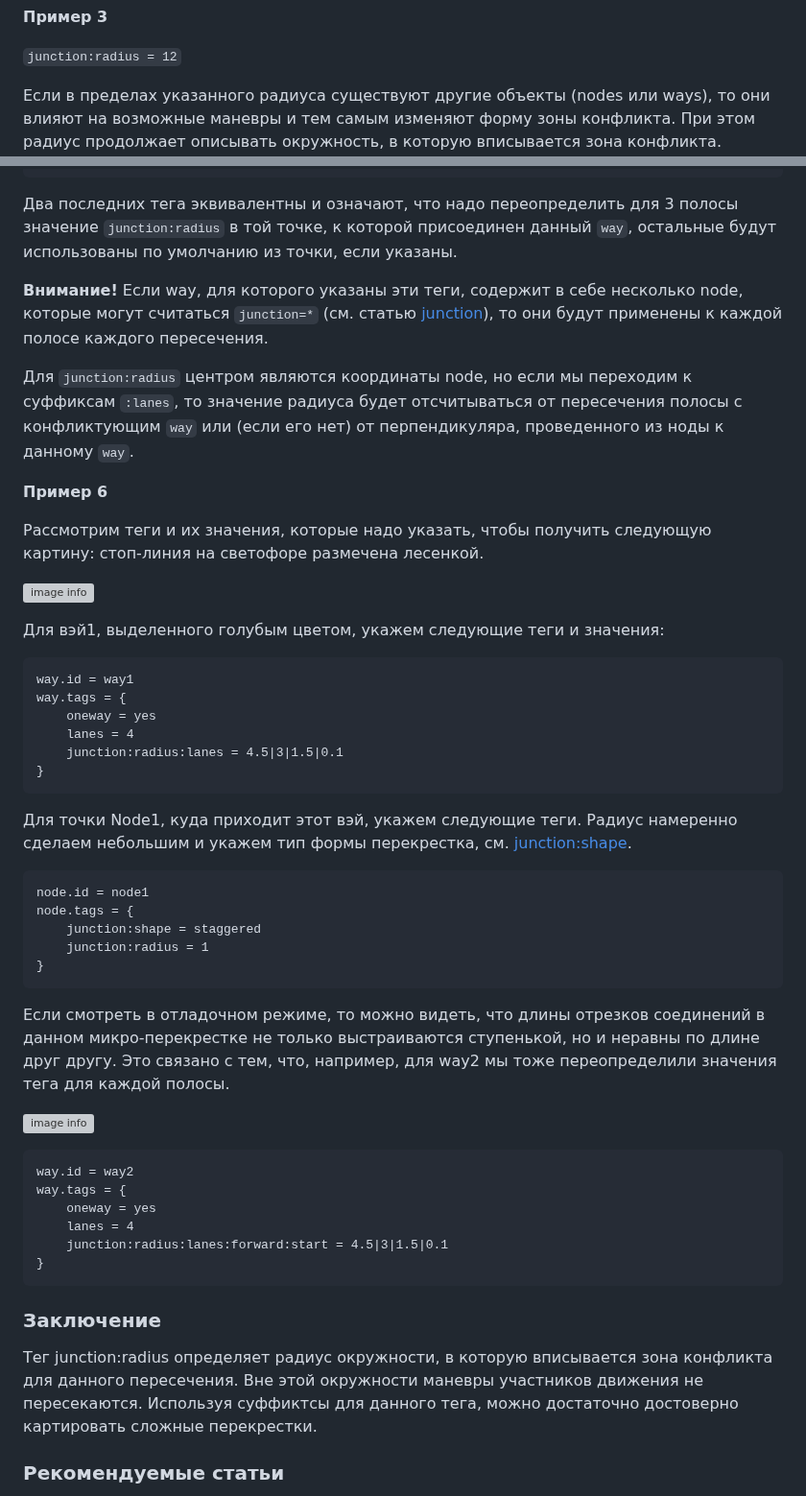
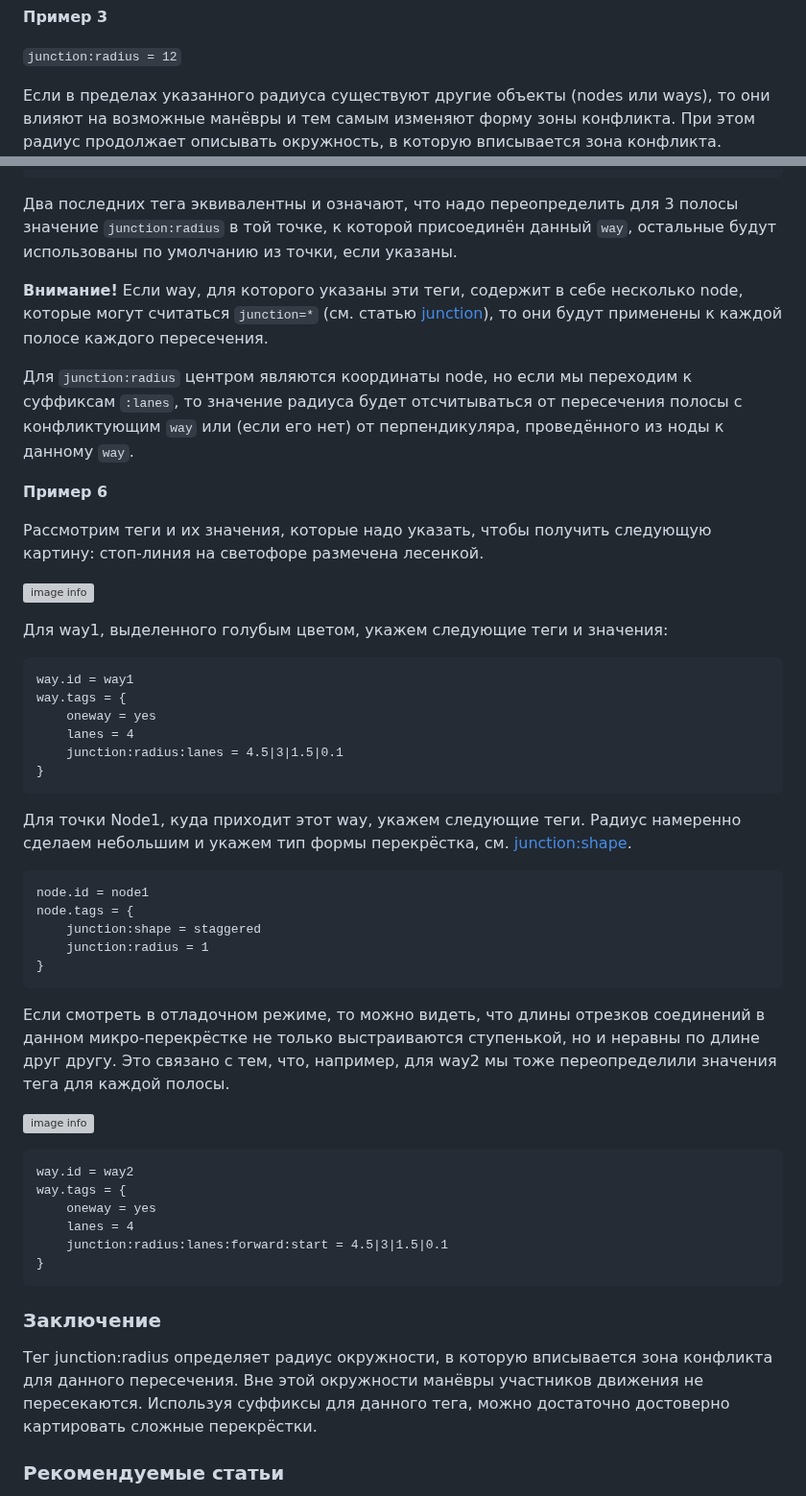
Before and after one commit to kuzinmv/osmpie-doc, a Markdown page: ru/node.tags.junction:radius.md, 2 parts joined by grey strips. Shown at 96% size. Rendered like a GitHub page; grey boxes are pictures that could not be loaded.

```diff
--- a/ru/node.tags.junction:radius.md
+++ b/ru/node.tags.junction:radius.md
@@ -44,7 +44,7 @@ way.tags {
 
 `junction:radius = 12`
 
-Если в пределах указанного радиуса существуют другие объекты (nodes или ways), то они влияют на возможные маневры и тем самым изменяют форму зоны конфликта.
+Если в пределах указанного радиуса существуют другие объекты (nodes или ways), то они влияют на возможные манёвры и тем самым изменяют форму зоны конфликта.
 При этом радиус продолжает описывать окружность, в которую вписывается зона конфликта.
 ![image info](./img/junction:radius-img3.png)
 
@@ -97,13 +97,13 @@ way.tags {
 ~~~
 
 Два последних тега эквивалентны и означают, что надо переопределить для 3 полосы значение `junction:radius` в той точке, к которой
-присоединен данный `way`, остальные будут использованы по умолчанию из точки, если указаны.
+присоединён данный `way`, остальные будут использованы по умолчанию из точки, если указаны.
 
 **Внимание!** Если way, для которого указаны эти теги, содержит в себе несколько node, которые могут считаться `junction=*` (см. статью [junction](./node.tags.junction.md)),
 то они будут применены к каждой полосе каждого пересечения.
 
 Для `junction:radius` центром являются координаты node, но если мы переходим к суффиксам `:lanes`, то значение радиуса будет отсчитываться
-от пересечения полосы с конфликтующим `way` или (если его нет) от перпендикуляра, проведенного из ноды к данному `way`.
+от пересечения полосы с конфликтующим `way` или (если его нет) от перпендикуляра, проведённого из ноды к данному `way`.
 
 **Пример 6**
 
@@ -111,7 +111,7 @@ way.tags {
 
 ![image info](./img/junction:radius-img7.png)
 
-Для вэй1, выделенного голубым цветом, укажем следующие теги и значения:
+Для way1, выделенного голубым цветом, укажем следующие теги и значения:
 
 ~~~
 way.id = way1
@@ -122,8 +122,8 @@ way.tags = {
 }
 ~~~
 
-Для точки Node1, куда приходит этот вэй, укажем следующие теги. Радиус намеренно сделаем небольшим и
-укажем тип формы перекрестка, см. [junction:shape](./node.tags.junction:shape.md).
+Для точки Node1, куда приходит этот way, укажем следующие теги. Радиус намеренно сделаем небольшим и
+укажем тип формы перекрёстка, см. [junction:shape](./node.tags.junction:shape.md).
 
 ~~~
 node.id = node1
@@ -133,7 +133,7 @@ node.tags = {
 }
 ~~~
 
-Если смотреть в отладочном режиме, то можно видеть, что длины отрезков соединений в данном микро-перекрестке не только выстраиваются ступенькой,
+Если смотреть в отладочном режиме, то можно видеть, что длины отрезков соединений в данном микро-перекрёстке не только выстраиваются ступенькой,
 но и неравны по длине друг другу. Это связано с тем, что, например, для way2 мы тоже переопределили значения тега для каждой полосы.
 
 ![image info](./img/junction:radius-img8.png)
@@ -149,7 +149,7 @@ way.tags = {
 
 ### Заключение
 
-Тег junction:radius определяет радиус окружности, в которую вписывается зона конфликта для данного пересечения. Вне этой окружности маневры участников движения не пересекаются. Используя суффиктсы для данного тега, можно достаточно достоверно картировать сложные перекрестки.
+Тег junction:radius определяет радиус окружности, в которую вписывается зона конфликта для данного пересечения. Вне этой окружности манёвры участников движения не пересекаются. Используя суффиксы для данного тега, можно достаточно достоверно картировать сложные перекрёстки.
 
 ### Рекомендуемые статьи
 
```
